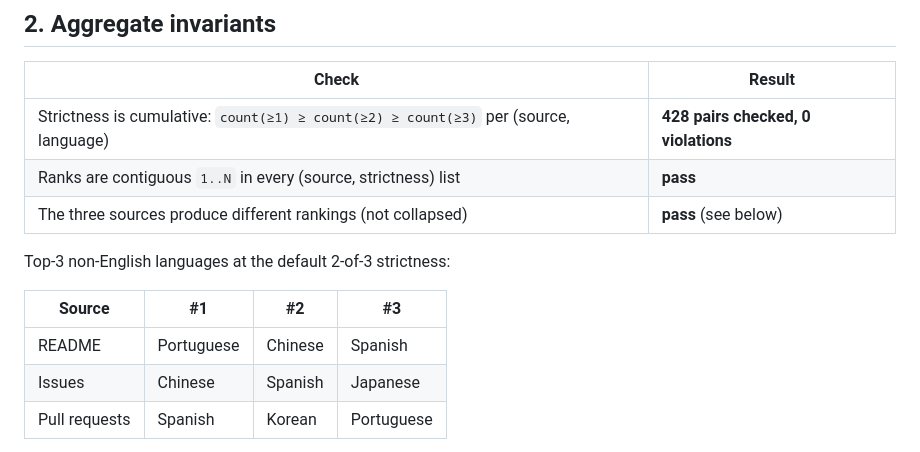
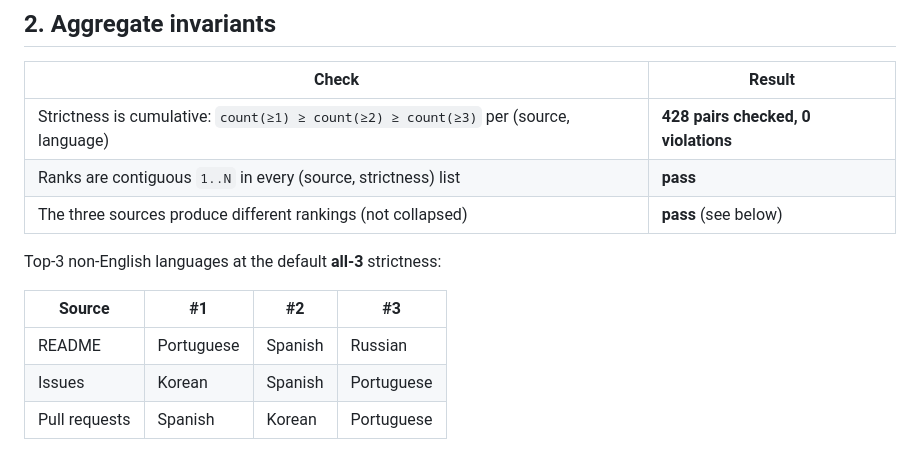
Before and after one commit to hyeonsangjeon/multilingual-oss-map, a Markdown page: docs/self-check.md, the part around the change. GitHub-like rendering.

```diff
--- a/docs/self-check.md
+++ b/docs/self-check.md
@@ -29,12 +29,12 @@ git status --short site/data/           # (empty — no diff)
 | Ranks are contiguous `1..N` in every (source, strictness) list | **pass** |
 | The three sources produce different rankings (not collapsed) | **pass** (see below) |
 
-Top‑3 non‑English languages at the default 2‑of‑3 strictness:
+Top‑3 non‑English languages at the default **all‑3** strictness:
 
 | Source | #1 | #2 | #3 |
 | --- | --- | --- | --- |
-| README | Portuguese | Chinese | Spanish |
-| Issues | Chinese | Spanish | Japanese |
+| README | Portuguese | Spanish | Russian |
+| Issues | Korean | Spanish | Portuguese |
 | Pull requests | Spanish | Korean | Portuguese |
 
 The README vs issue difference is the project's headline: **Korean is #5 in READMEs but #1 in issues
```
Also changed, not shown: docs/progress.md (+24 -0 lines), docs/schema-notes.md (+2 -2 lines).
